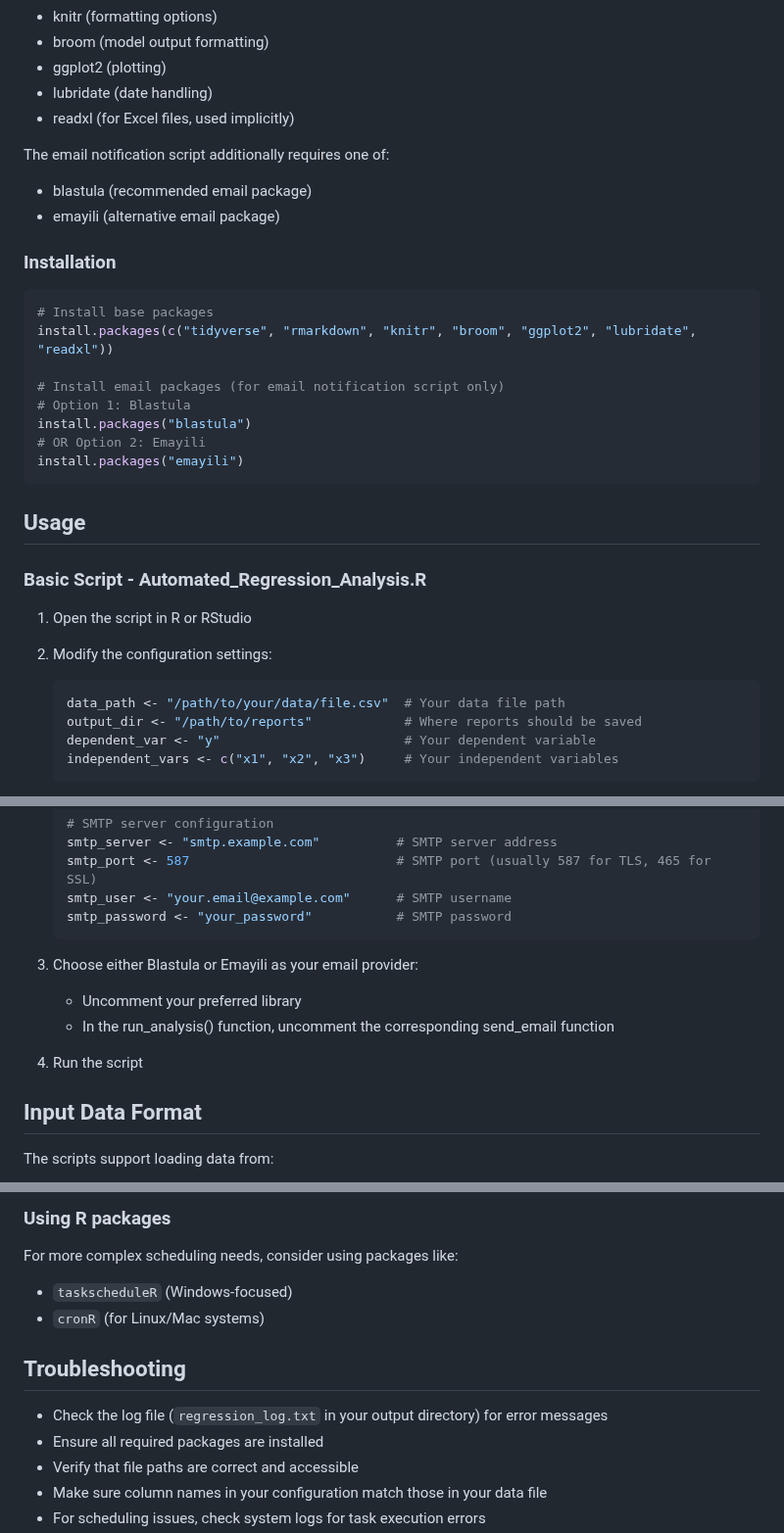
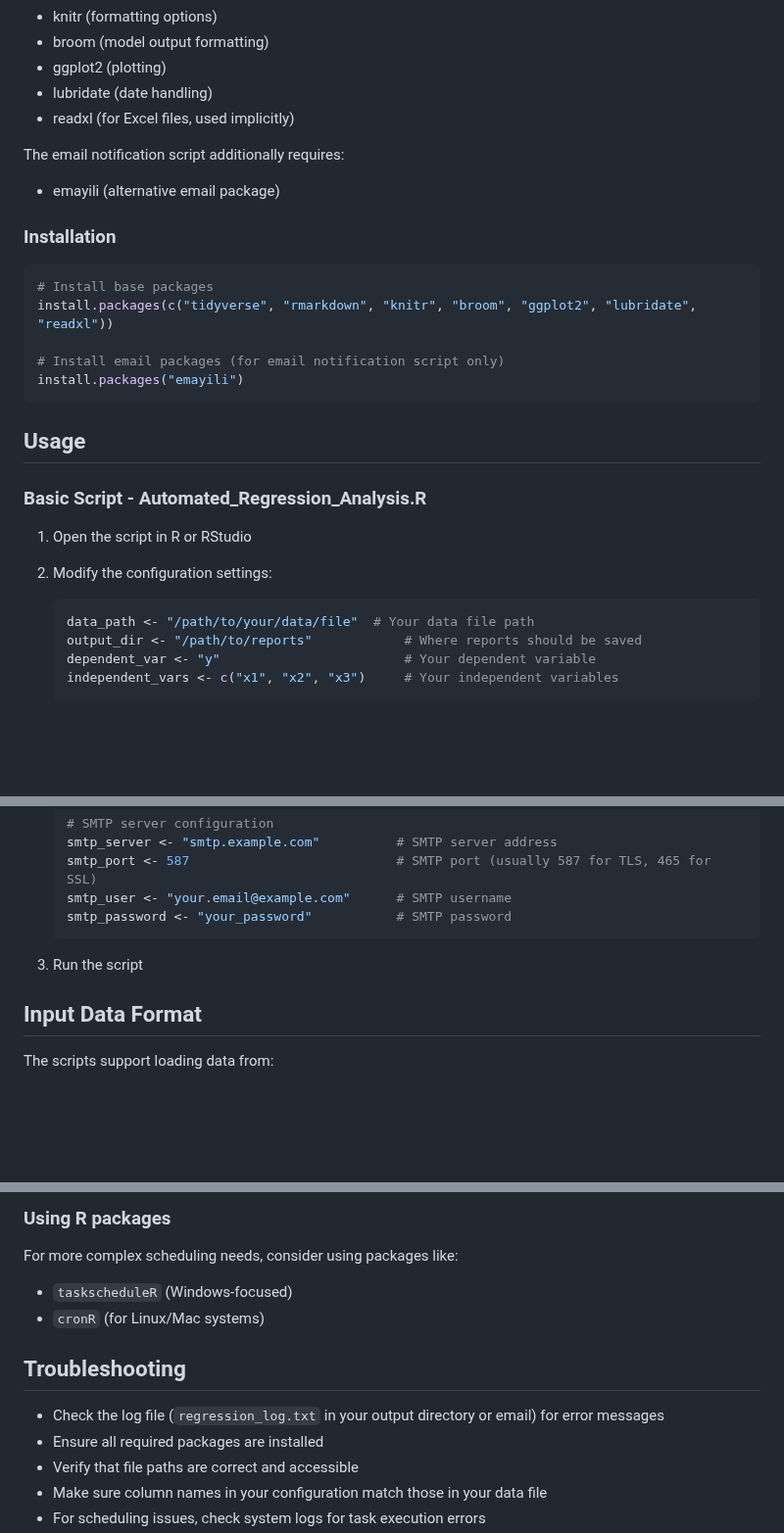
Before and after one commit to l-teefah/R-projects, a Markdown page: Automated Regression Analysis/Automated_regression_analysis.md, 3 parts joined by grey strips. Shown at 98% size. Drawn GitHub-style; blank space fills up the shorter version.

````diff
--- a/Automated Regression Analysis/Automated_regression_analysis.md
+++ b/Automated Regression Analysis/Automated_regression_analysis.md
@@ -34,8 +34,7 @@ Both scripts require:
 - lubridate (date handling)
 - readxl (for Excel files, used implicitly)
 
-The email notification script additionally requires one of:
-- blastula (recommended email package)
+The email notification script additionally requires:
 - emayili (alternative email package)
 
 ### Installation
@@ -45,9 +44,6 @@ The email notification script additionally requires one of:
 install.packages(c("tidyverse", "rmarkdown", "knitr", "broom", "ggplot2", "lubridate", "readxl"))
 
 # Install email packages (for email notification script only)
-# Option 1: Blastula
-install.packages("blastula")
-# OR Option 2: Emayili
 install.packages("emayili")
 ```
 
@@ -59,7 +55,7 @@ install.packages("emayili")
 2. Modify the configuration settings:
 
    ```R
-   data_path <- "/path/to/your/data/file.csv"  # Your data file path
+   data_path <- "/path/to/your/data/file"  # Your data file path
    output_dir <- "/path/to/reports"            # Where reports should be saved
    dependent_var <- "y"                        # Your dependent variable
    independent_vars <- c("x1", "x2", "x3")     # Your independent variables
@@ -92,10 +88,7 @@ install.packages("emayili")
    smtp_password <- "your_password"           # SMTP password
    ```
 
-3. Choose either Blastula or Emayili as your email provider:
-   - Uncomment your preferred library
-   - In the run_analysis() function, uncomment the corresponding send_email function
-4. Run the script
+3. Run the script
 
 ## Input Data Format
 
@@ -153,11 +146,11 @@ The generated HTML report includes:
 4. Save and exit
 ### Using R packages
 For more complex scheduling needs, consider using packages like:
-  - `taskscheduleR` (Windows-focused)
+- `taskscheduleR` (Windows-focused)
 - `cronR` (for Linux/Mac systems)
 
 ## Troubleshooting
-- Check the log file (`regression_log.txt` in your output directory) for error messages
+- Check the log file (`regression_log.txt` in your output directory or email) for error messages
 - Ensure all required packages are installed
 - Verify that file paths are correct and accessible
 - Make sure column names in your configuration match those in your data file
````
